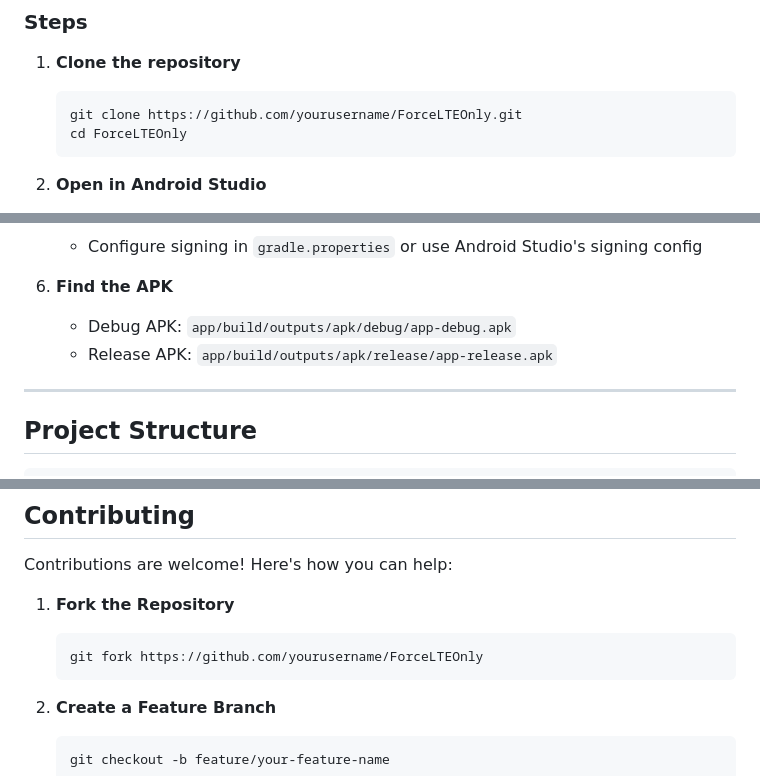
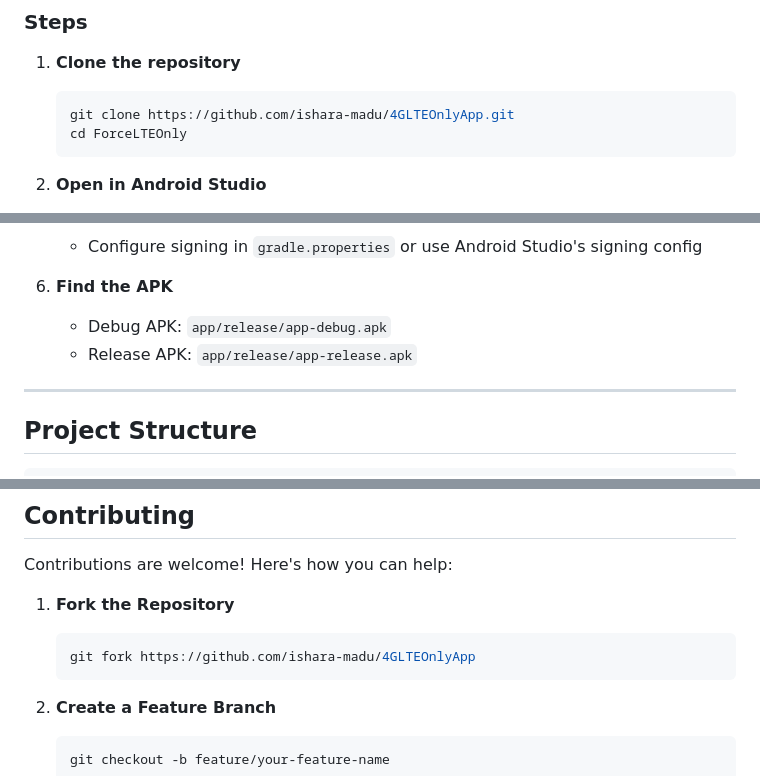
Before and after one commit to ishara-madu/4GLTEOnlyApp, a Markdown page: README.md, 3 parts joined by grey strips. Rendered like a GitHub page.

````diff
--- a/README.md
+++ b/README.md
@@ -125,7 +125,7 @@ Before building, ensure you have the following installed:
 
 1. **Clone the repository**
    ```bash
-   git clone https://github.com/yourusername/ForceLTEOnly.git
+   git clone https://github.com/ishara-madu/4GLTEOnlyApp.git
    cd ForceLTEOnly
    ```
 
@@ -154,8 +154,8 @@ Before building, ensure you have the following installed:
    - Configure signing in `gradle.properties` or use Android Studio's signing config
 
 6. **Find the APK**
-   - Debug APK: `app/build/outputs/apk/debug/app-debug.apk`
-   - Release APK: `app/build/outputs/apk/release/app-release.apk`
+   - Debug APK: `app/release/app-debug.apk`
+   - Release APK: `app/release/app-release.apk`
 
 ---
 
@@ -312,7 +312,7 @@ Contributions are welcome! Here's how you can help:
 
 1. **Fork the Repository**
    ```bash
-   git fork https://github.com/yourusername/ForceLTEOnly
+   git fork https://github.com/ishara-madu/4GLTEOnlyApp
    ```
 
 2. **Create a Feature Branch**
````
Also changed, not shown: other parts of README.md (+5 -5 lines).
